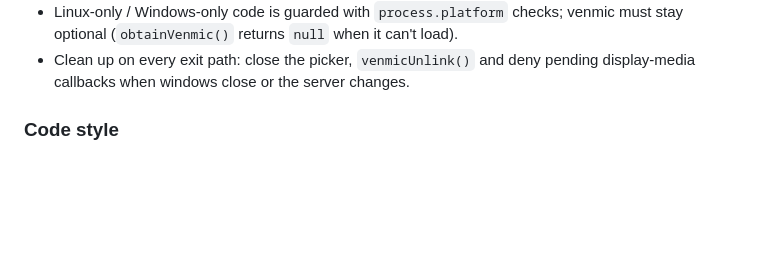
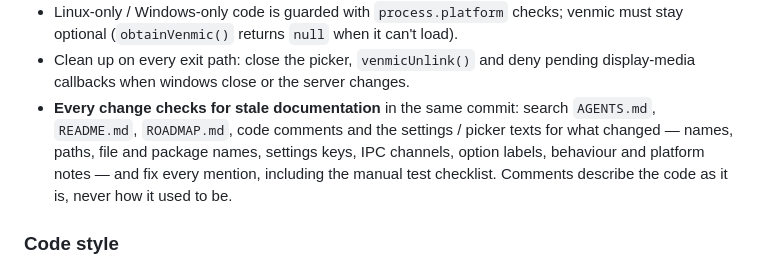
Before and after one commit to agrisci/sharkord-client, a Markdown page: AGENTS.md, the part around the change. GitHub-like rendering; blank space fills up the shorter version.

Commit message:
Add a rule: every change checks for stale documentation
- AGENTS.md Rules: search the docs, comments and UI texts for what changed and fix every mention in the same commit

```diff
--- a/AGENTS.md
+++ b/AGENTS.md
@@ -208,6 +208,11 @@ and the GL read-back pinned a CPU core.
   optional (`obtainVenmic()` returns `null` when it can't load).
 - Clean up on every exit path: close the picker, `venmicUnlink()` and deny pending
   display-media callbacks when windows close or the server changes.
+- **Every change checks for stale documentation** in the same commit: search `AGENTS.md`,
+  `README.md`, `ROADMAP.md`, code comments and the settings / picker texts for what changed —
+  names, paths, file and package names, settings keys, IPC channels, option labels, behaviour
+  and platform notes — and fix every mention, including the manual test checklist. Comments
+  describe the code as it is, never how it used to be.
 
 ### Code style
 
```
